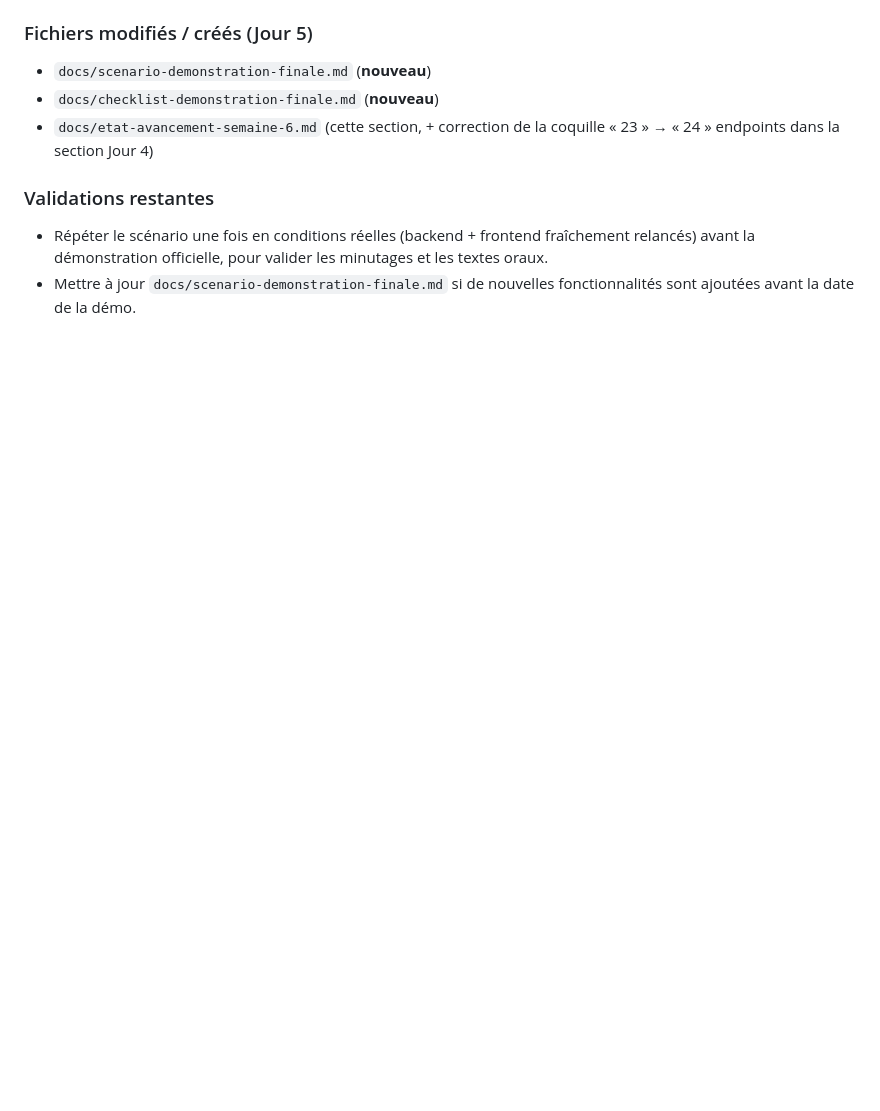
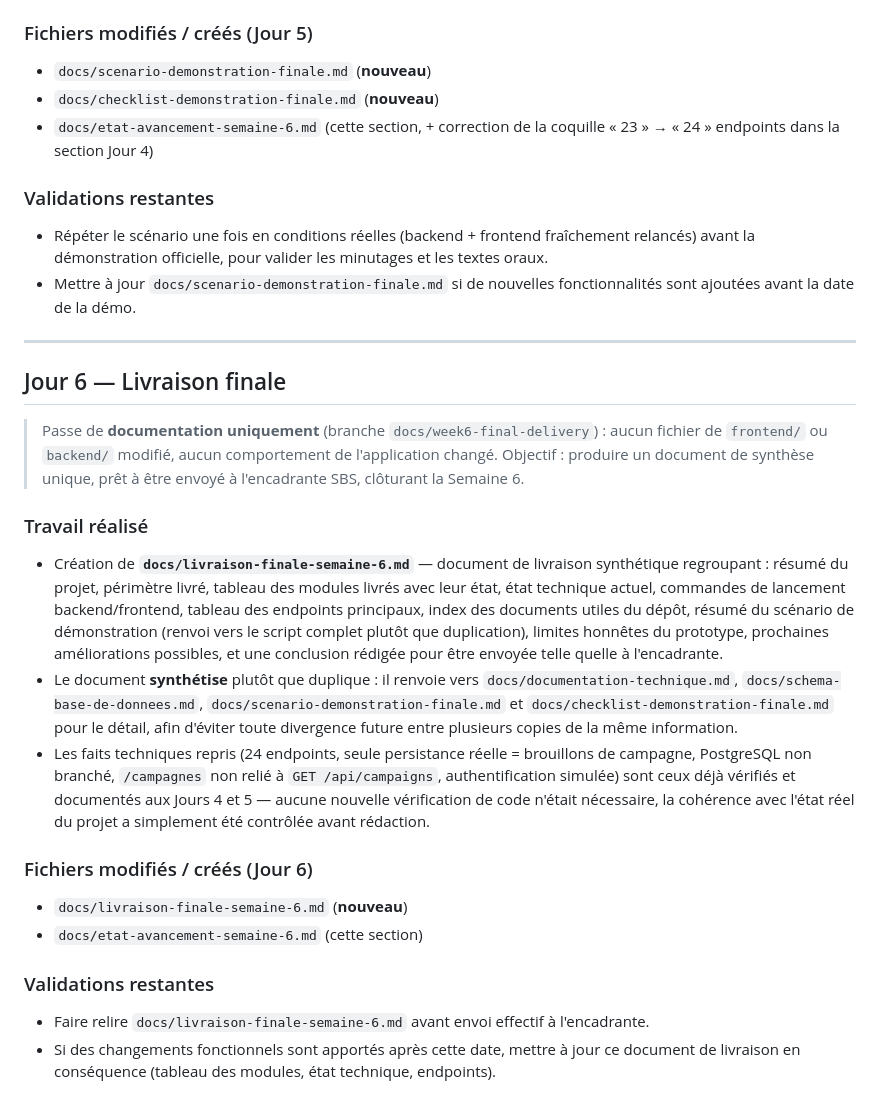
Before and after one commit to ashAya758jv/sbs-drive-to-store-dsp, a Markdown page: docs/etat-avancement-semaine-6.md, the part around the change. GitHub-like rendering; blank space fills up the shorter version.

Commit message:
docs: add week 6 final delivery

```diff
--- a/docs/etat-avancement-semaine-6.md
+++ b/docs/etat-avancement-semaine-6.md
@@ -868,3 +868,47 @@ vérifiées directement dans le code avant d'être inscrites dans le scénario :
   minutages et les textes oraux.
 - Mettre à jour `docs/scenario-demonstration-finale.md` si de nouvelles
   fonctionnalités sont ajoutées avant la date de la démo.
+
+---
+
+## Jour 6 — Livraison finale
+
+> Passe de **documentation uniquement** (branche `docs/week6-final-delivery`) :
+> aucun fichier de `frontend/` ou `backend/` modifié, aucun comportement de
+> l'application changé. Objectif : produire un document de synthèse unique,
+> prêt à être envoyé à l'encadrante SBS, clôturant la Semaine 6.
+
+### Travail réalisé
+
+- Création de **`docs/livraison-finale-semaine-6.md`** — document de
+  livraison synthétique regroupant : résumé du projet, périmètre livré,
+  tableau des modules livrés avec leur état, état technique actuel,
+  commandes de lancement backend/frontend, tableau des endpoints
+  principaux, index des documents utiles du dépôt, résumé du scénario de
+  démonstration (renvoi vers le script complet plutôt que duplication),
+  limites honnêtes du prototype, prochaines améliorations possibles, et une
+  conclusion rédigée pour être envoyée telle quelle à l'encadrante.
+- Le document **synthétise** plutôt que duplique : il renvoie vers
+  `docs/documentation-technique.md`, `docs/schema-base-de-donnees.md`,
+  `docs/scenario-demonstration-finale.md` et
+  `docs/checklist-demonstration-finale.md` pour le détail, afin d'éviter
+  toute divergence future entre plusieurs copies de la même information.
+- Les faits techniques repris (24 endpoints, seule persistance réelle =
+  brouillons de campagne, PostgreSQL non branché, `/campagnes` non relié à
+  `GET /api/campaigns`, authentification simulée) sont ceux déjà vérifiés et
+  documentés aux Jours 4 et 5 — aucune nouvelle vérification de code n'était
+  nécessaire, la cohérence avec l'état réel du projet a simplement été
+  contrôlée avant rédaction.
+
+### Fichiers modifiés / créés (Jour 6)
+
+- `docs/livraison-finale-semaine-6.md` (**nouveau**)
+- `docs/etat-avancement-semaine-6.md` (cette section)
+
+### Validations restantes
+
+- Faire relire `docs/livraison-finale-semaine-6.md` avant envoi effectif à
+  l'encadrante.
+- Si des changements fonctionnels sont apportés après cette date, mettre à
+  jour ce document de livraison en conséquence (tableau des modules, état
+  technique, endpoints).
```
Also changed, not shown: docs/livraison-finale-semaine-6.md (added, +218 -0 lines).
